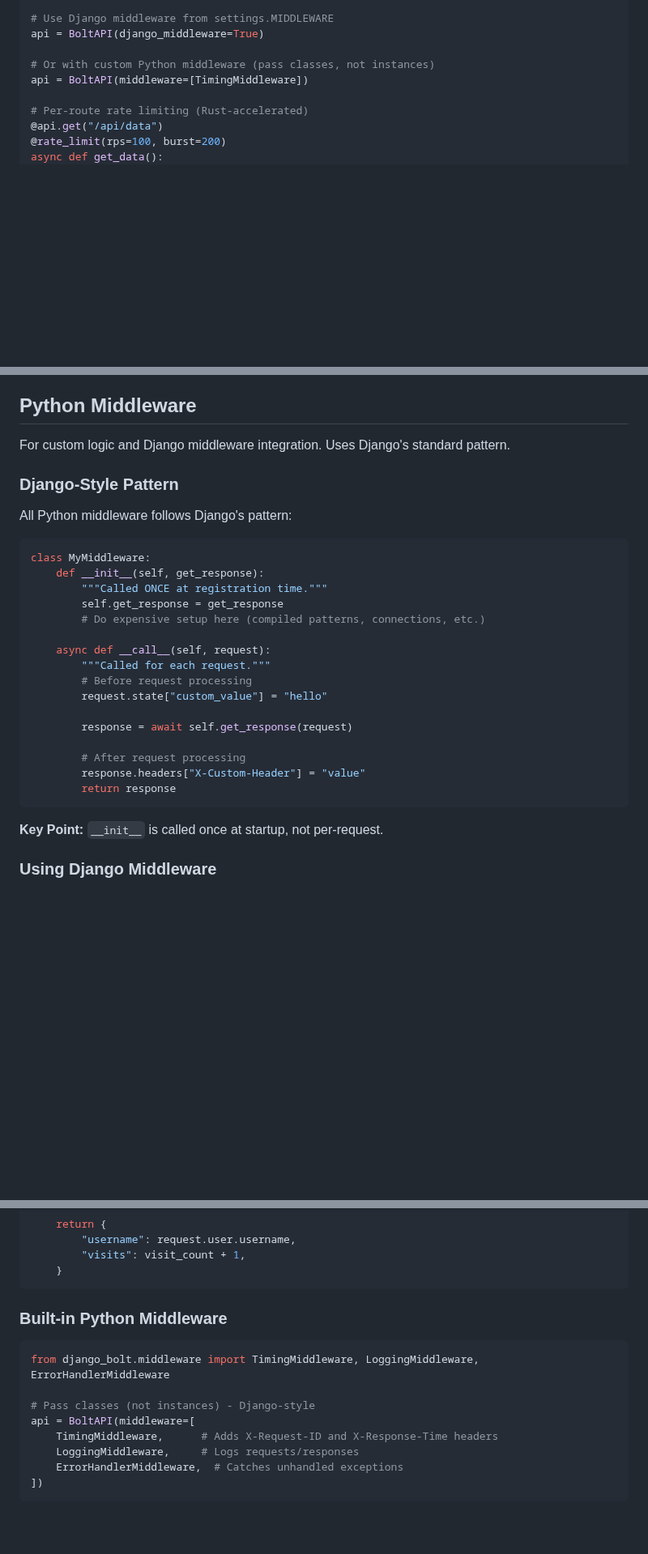
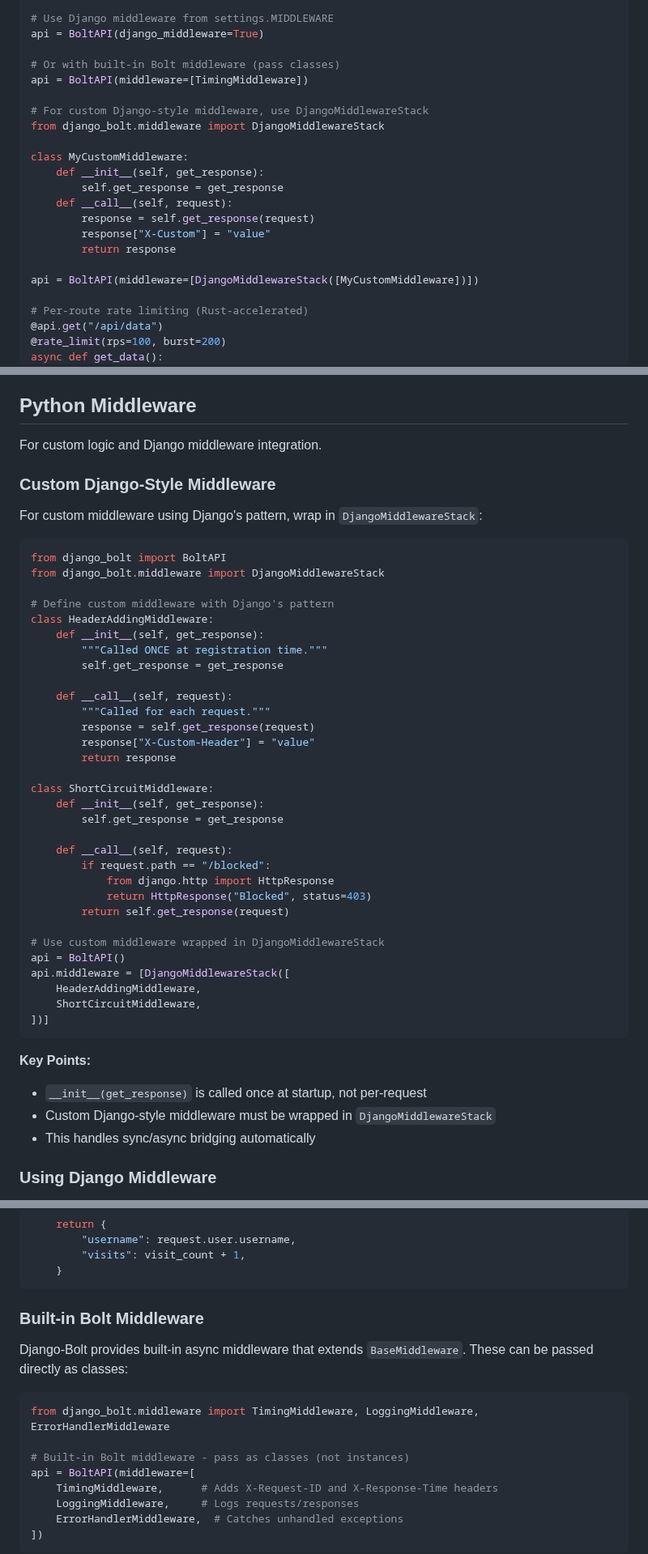
Before and after one commit to FarhanAliRaza/django-bolt, a Markdown page: docs-md/MIDDLEWARE.md, 3 parts joined by grey strips. Shown at 81% size. Drawn GitHub-style; blank space fills up the shorter version.

Commit message:
Fix custom middleware docs to match test patterns
- Clarify that custom Django-style middleware must use DjangoMiddlewareStack
- Update Quick Start with custom middleware example using DjangoMiddlewareStack
- Rename "Django-Style Pattern" to "Custom Django-Style Middleware" with correct usage
- Add concrete examples matching test_django_middleware_integration.py patterns
- Distinguish between built-in Bolt middleware (pass as classes) and Django-style
- Update BaseMiddleware section to show it can be passed directly (no stack needed)

````diff
--- a/docs-md/MIDDLEWARE.md
+++ b/docs-md/MIDDLEWARE.md
@@ -32,8 +32,21 @@ from django_bolt.auth import JWTAuthentication, IsAuthenticated
 # Use Django middleware from settings.MIDDLEWARE
 api = BoltAPI(django_middleware=True)
 
-# Or with custom Python middleware (pass classes, not instances)
+# Or with built-in Bolt middleware (pass classes)
 api = BoltAPI(middleware=[TimingMiddleware])
+
+# For custom Django-style middleware, use DjangoMiddlewareStack
+from django_bolt.middleware import DjangoMiddlewareStack
+
+class MyCustomMiddleware:
+    def __init__(self, get_response):
+        self.get_response = get_response
+    def __call__(self, request):
+        response = self.get_response(request)
+        response["X-Custom"] = "value"
+        return response
+
+api = BoltAPI(middleware=[DjangoMiddlewareStack([MyCustomMiddleware])])
 
 # Per-route rate limiting (Rust-accelerated)
 @api.get("/api/data")
@@ -173,32 +186,50 @@ async def flexible_auth(request):
 
 ## Python Middleware
 
-For custom logic and Django middleware integration. Uses Django's standard pattern.
+For custom logic and Django middleware integration.
 
-### Django-Style Pattern
+### Custom Django-Style Middleware
 
-All Python middleware follows Django's pattern:
+For custom middleware using Django's pattern, wrap in `DjangoMiddlewareStack`:
 
 ```python
-class MyMiddleware:
+from django_bolt import BoltAPI
+from django_bolt.middleware import DjangoMiddlewareStack
+
+# Define custom middleware with Django's pattern
+class HeaderAddingMiddleware:
     def __init__(self, get_response):
         """Called ONCE at registration time."""
         self.get_response = get_response
-        # Do expensive setup here (compiled patterns, connections, etc.)
 
-    async def __call__(self, request):
+    def __call__(self, request):
         """Called for each request."""
-        # Before request processing
-        request.state["custom_value"] = "hello"
+        response = self.get_response(request)
+        response["X-Custom-Header"] = "value"
+        return response
 
-        response = await self.get_response(request)
+class ShortCircuitMiddleware:
+    def __init__(self, get_response):
+        self.get_response = get_response
 
-        # After request processing
-        response.headers["X-Custom-Header"] = "value"
-        return response
+    def __call__(self, request):
+        if request.path == "/blocked":
+            from django.http import HttpResponse
+            return HttpResponse("Blocked", status=403)
+        return self.get_response(request)
+
+# Use custom middleware wrapped in DjangoMiddlewareStack
+api = BoltAPI()
+api.middleware = [DjangoMiddlewareStack([
+    HeaderAddingMiddleware,
+    ShortCircuitMiddleware,
+])]
 ```
 
-**Key Point:** `__init__` is called once at startup, not per-request.
+**Key Points:**
+- `__init__(get_response)` is called once at startup, not per-request
+- Custom Django-style middleware must be wrapped in `DjangoMiddlewareStack`
+- This handles sync/async bridging automatically
 
 ### Using Django Middleware
 
@@ -473,12 +504,14 @@ async def dashboard(request):
     }
 ```
 
-### Built-in Python Middleware
+### Built-in Bolt Middleware
+
+Django-Bolt provides built-in async middleware that extends `BaseMiddleware`. These can be passed directly as classes:
 
 ```python
 from django_bolt.middleware import TimingMiddleware, LoggingMiddleware, ErrorHandlerMiddleware
 
-# Pass classes (not instances) - Django-style
+# Built-in Bolt middleware - pass as classes (not instances)
 api = BoltAPI(middleware=[
     TimingMiddleware,      # Adds X-Request-ID and X-Response-Time headers
     LoggingMiddleware,     # Logs requests/responses
````
Also changed, not shown: other parts of docs-md/MIDDLEWARE.md (+6 -1 lines).
